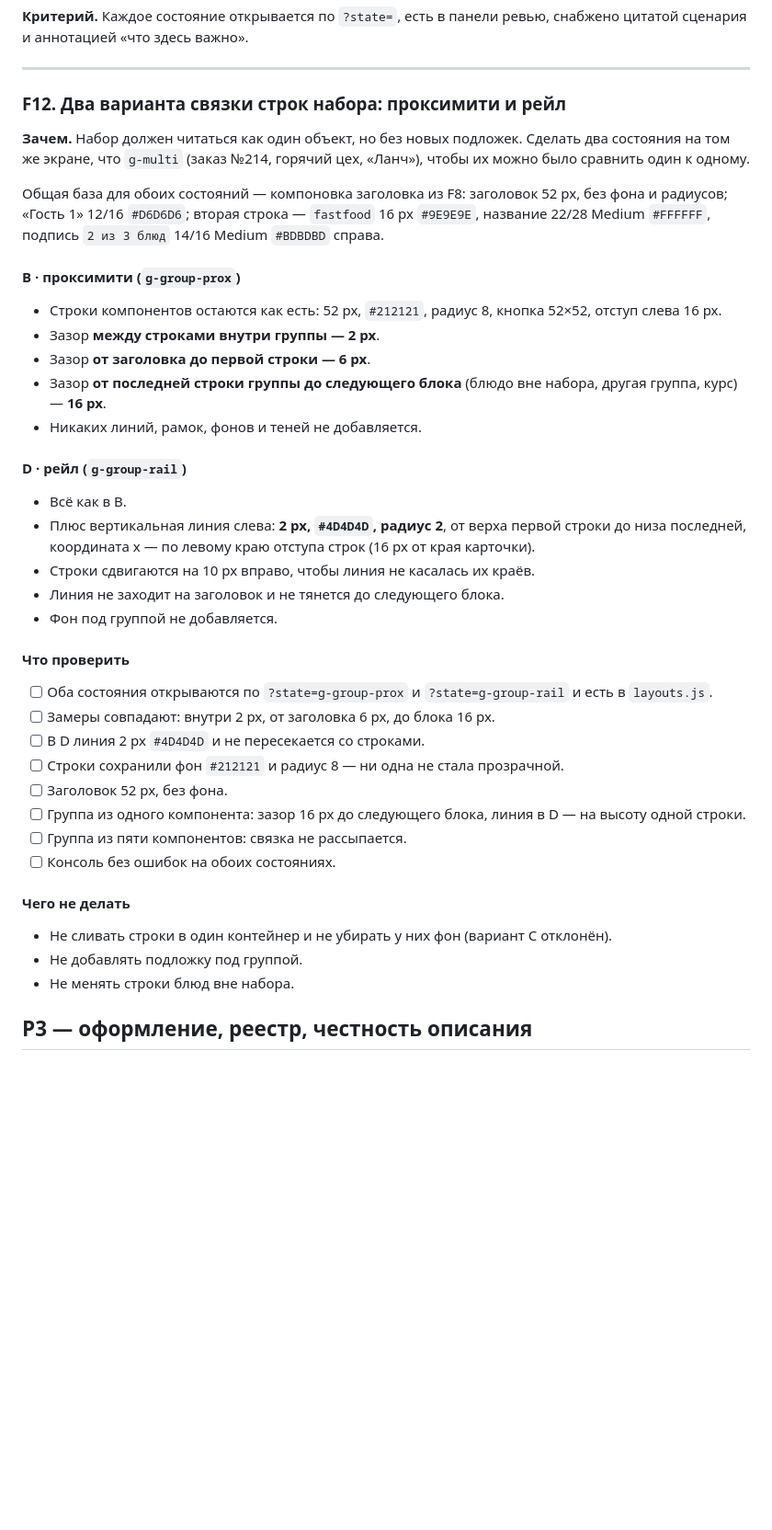
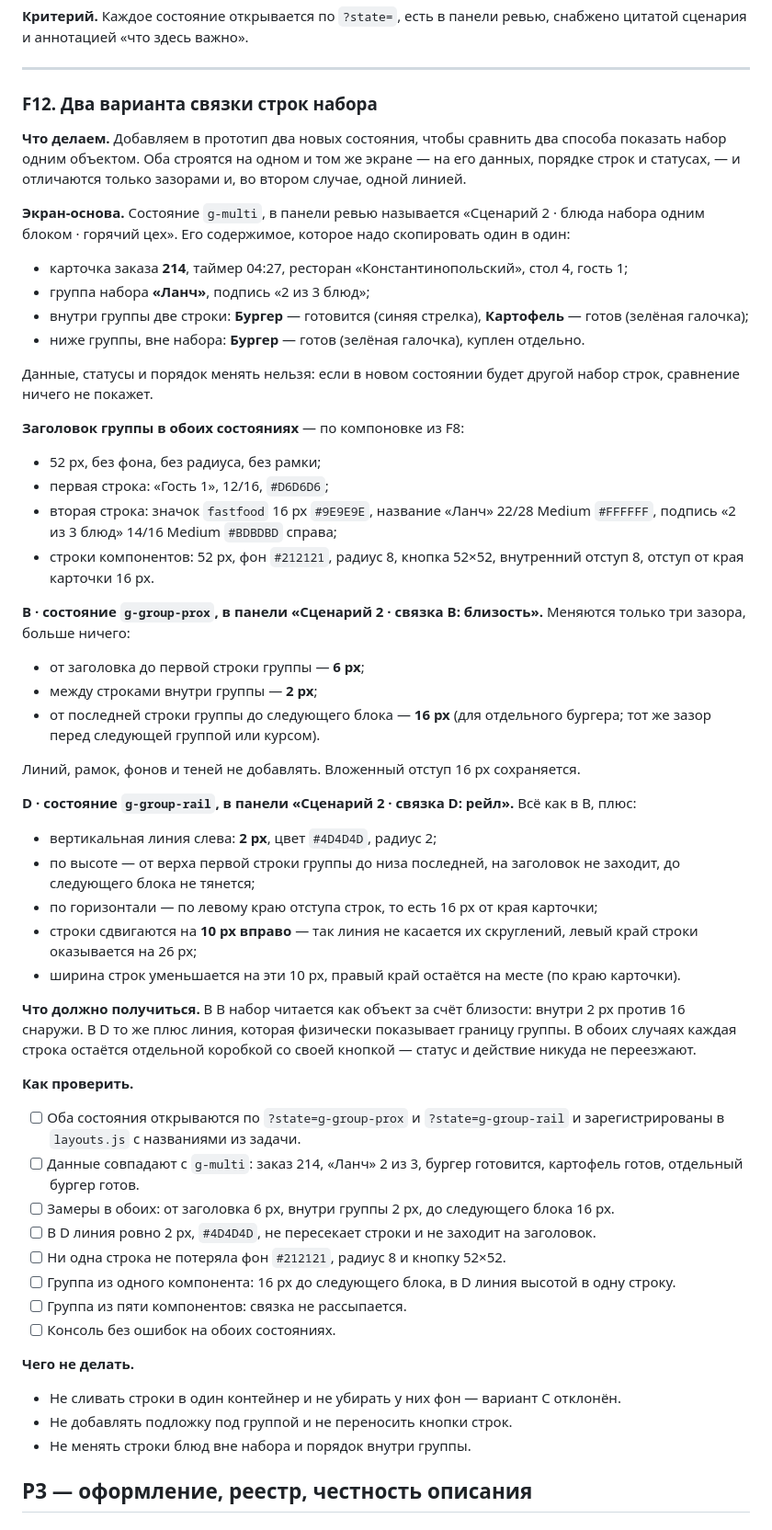
Before and after one commit to Anders7Rusk/kds-ux-prototype, a Markdown page: pb8108-fix-list.md, the part around the change. Shown at 92% size. Drawn GitHub-style; blank space fills up the shorter version.

Commit message:
PB-8108: pb8108-fix-list.md

```diff
--- a/pb8108-fix-list.md
+++ b/pb8108-fix-list.md
@@ -226,45 +226,57 @@
 
 ---
 
-### F12. Два варианта связки строк набора: проксимити и рейл
+### F12. Два варианта связки строк набора
 
-**Зачем.** Набор должен читаться как один объект, но без новых подложек. Сделать два состояния на том же экране, что `g-multi` (заказ №214, горячий цех, «Ланч»), чтобы их можно было сравнить один к одному.
+**Что делаем.** Добавляем в прототип два новых состояния, чтобы сравнить два способа показать набор одним объектом. Оба строятся на одном и том же экране — на его данных, порядке строк и статусах, — и отличаются только зазорами и, во втором случае, одной линией.
 
-Общая база для обоих состояний — компоновка заголовка из F8:
-заголовок 52 px, без фона и радиусов; «Гость 1» 12/16 `#D6D6D6`; вторая строка — `fastfood` 16 px `#9E9E9E`, название 22/28 Medium `#FFFFFF`, подпись `2 из 3 блюд` 14/16 Medium `#BDBDBD` справа.
+**Экран-основа.** Состояние `g-multi`, в панели ревью называется «Сценарий 2 · блюда набора одним блоком · горячий цех». Его содержимое, которое надо скопировать один в один:
+- карточка заказа **214**, таймер 04:27, ресторан «Константинопольский», стол 4, гость 1;
+- группа набора **«Ланч»**, подпись «2 из 3 блюд»;
+- внутри группы две строки: **Бургер** — готовится (синяя стрелка), **Картофель** — готов (зелёная галочка);
+- ниже группы, вне набора: **Бургер** — готов (зелёная галочка), куплен отдельно.
 
-#### B · проксимити (`g-group-prox`)
+Данные, статусы и порядок менять нельзя: если в новом состоянии будет другой набор строк, сравнение ничего не покажет.
 
-- Строки компонентов остаются как есть: 52 px, `#212121`, радиус 8, кнопка 52×52, отступ слева 16 px.
-- Зазор **между строками внутри группы — 2 px**.
-- Зазор **от заголовка до первой строки — 6 px**.
-- Зазор **от последней строки группы до следующего блока** (блюдо вне набора, другая группа, курс) — **16 px**.
-- Никаких линий, рамок, фонов и теней не добавляется.
+**Заголовок группы в обоих состояниях** — по компоновке из F8:
+- 52 px, без фона, без радиуса, без рамки;
+- первая строка: «Гость 1», 12/16, `#D6D6D6`;
+- вторая строка: значок `fastfood` 16 px `#9E9E9E`, название «Ланч» 22/28 Medium `#FFFFFF`, подпись «2 из 3 блюд» 14/16 Medium `#BDBDBD` справа;
+- строки компонентов: 52 px, фон `#212121`, радиус 8, кнопка 52×52, внутренний отступ 8, отступ от края карточки 16 px.
 
-#### D · рейл (`g-group-rail`)
+**B · состояние `g-group-prox`, в панели «Сценарий 2 · связка B: близость».**
+Меняются только три зазора, больше ничего:
+- от заголовка до первой строки группы — **6 px**;
+- между строками внутри группы — **2 px**;
+- от последней строки группы до следующего блока — **16 px** (для отдельного бургера; тот же зазор перед следующей группой или курсом).
 
-- Всё как в B.
-- Плюс вертикальная линия слева: **2 px, `#4D4D4D`, радиус 2**, от верха первой строки до низа последней, координата x — по левому краю отступа строк (16 px от края карточки).
-- Строки сдвигаются на 10 px вправо, чтобы линия не касалась их краёв.
-- Линия не заходит на заголовок и не тянется до следующего блока.
-- Фон под группой не добавляется.
+Линий, рамок, фонов и теней не добавлять. Вложенный отступ 16 px сохраняется.
 
-#### Что проверить
+**D · состояние `g-group-rail`, в панели «Сценарий 2 · связка D: рейл».**
+Всё как в B, плюс:
+- вертикальная линия слева: **2 px**, цвет `#4D4D4D`, радиус 2;
+- по высоте — от верха первой строки группы до низа последней, на заголовок не заходит, до следующего блока не тянется;
+- по горизонтали — по левому краю отступа строк, то есть 16 px от края карточки;
+- строки сдвигаются на **10 px вправо** — так линия не касается их скруглений, левый край строки оказывается на 26 px;
+- ширина строк уменьшается на эти 10 px, правый край остаётся на месте (по краю карточки).
 
-- [ ] Оба состояния открываются по `?state=g-group-prox` и `?state=g-group-rail` и есть в `layouts.js`.
-- [ ] Замеры совпадают: внутри 2 px, от заголовка 6 px, до блока 16 px.
-- [ ] В D линия 2 px `#4D4D4D` и не пересекается со строками.
-- [ ] Строки сохранили фон `#212121` и радиус 8 — ни одна не стала прозрачной.
-- [ ] Заголовок 52 px, без фона.
-- [ ] Группа из одного компонента: зазор 16 px до следующего блока, линия в D — на высоту одной строки.
+**Что должно получиться.**
+В B набор читается как объект за счёт близости: внутри 2 px против 16 снаружи. В D то же плюс линия, которая физически показывает границу группы. В обоих случаях каждая строка остаётся отдельной коробкой со своей кнопкой — статус и действие никуда не переезжают.
+
+**Как проверить.**
+- [ ] Оба состояния открываются по `?state=g-group-prox` и `?state=g-group-rail` и зарегистрированы в `layouts.js` с названиями из задачи.
+- [ ] Данные совпадают с `g-multi`: заказ 214, «Ланч» 2 из 3, бургер готовится, картофель готов, отдельный бургер готов.
+- [ ] Замеры в обоих: от заголовка 6 px, внутри группы 2 px, до следующего блока 16 px.
+- [ ] В D линия ровно 2 px, `#4D4D4D`, не пересекает строки и не заходит на заголовок.
+- [ ] Ни одна строка не потеряла фон `#212121`, радиус 8 и кнопку 52×52.
+- [ ] Группа из одного компонента: 16 px до следующего блока, в D линия высотой в одну строку.
 - [ ] Группа из пяти компонентов: связка не рассыпается.
 - [ ] Консоль без ошибок на обоих состояниях.
 
-#### Чего не делать
-
-- Не сливать строки в один контейнер и не убирать у них фон (вариант C отклонён).
-- Не добавлять подложку под группой.
-- Не менять строки блюд вне набора.
+**Чего не делать.**
+- Не сливать строки в один контейнер и не убирать у них фон — вариант C отклонён.
+- Не добавлять подложку под группой и не переносить кнопки строк.
+- Не менять строки блюд вне набора и порядок внутри группы.
 
 ## P3 — оформление, реестр, честность описания
 
```
